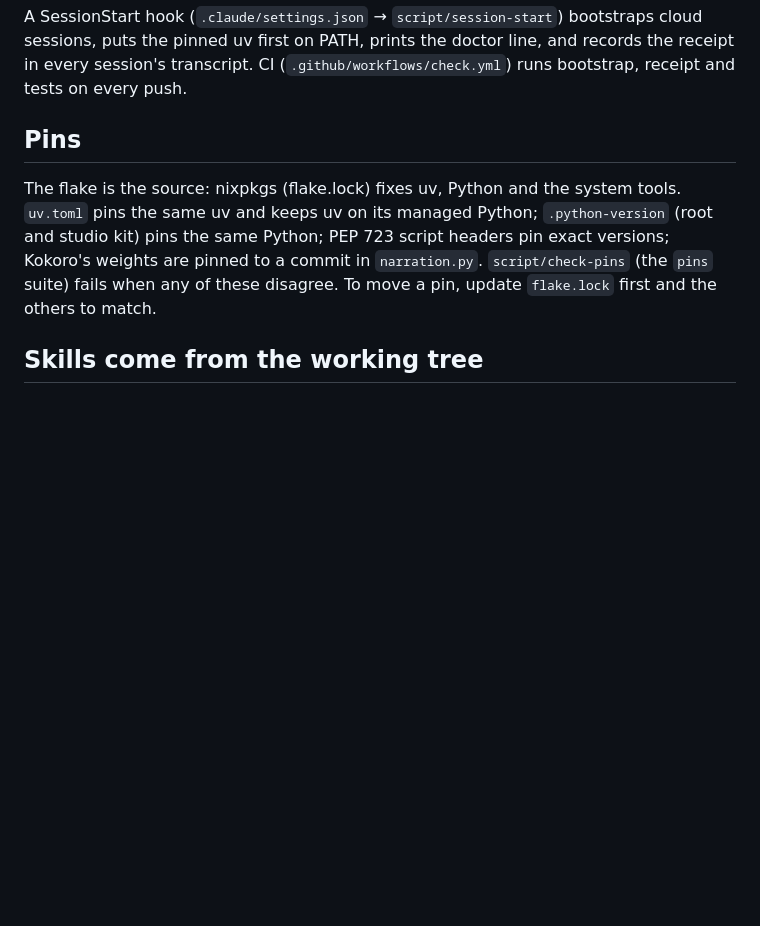
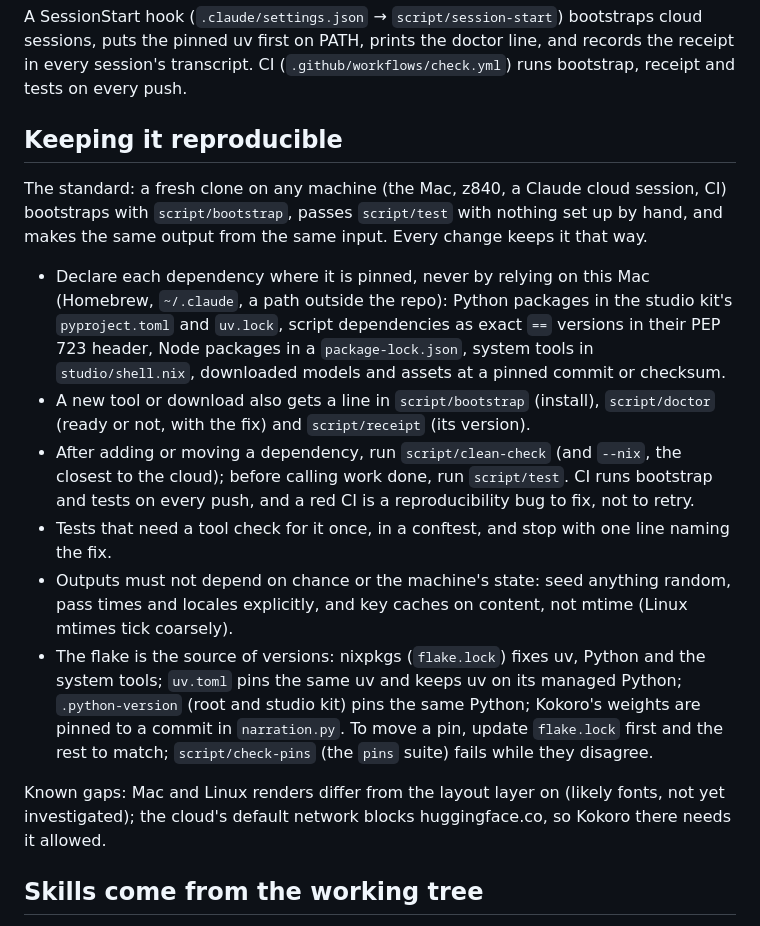
Before and after one commit to papersson/papershop, a Markdown page: CLAUDE.md, the part around the change. GitHub-like rendering; blank space fills up the shorter version.

Commit message:
CLAUDE.md: keeping the repo reproducible is a standing rule

```diff
--- a/CLAUDE.md
+++ b/CLAUDE.md
@@ -24,13 +24,32 @@ A SessionStart hook (`.claude/settings.json` → `script/session-start`) bootstr
 the pinned uv first on PATH, prints the doctor line, and records the receipt in every session's
 transcript. CI (`.github/workflows/check.yml`) runs bootstrap, receipt and tests on every push.
 
-## Pins
+## Keeping it reproducible
 
-The flake is the source: nixpkgs (flake.lock) fixes uv, Python and the system tools. `uv.toml` pins
-the same uv and keeps uv on its managed Python; `.python-version` (root and studio kit) pins the
-same Python; PEP 723 script headers pin exact versions; Kokoro's weights are pinned to a commit in
-`narration.py`. `script/check-pins` (the `pins` suite) fails when any of these disagree. To move a
-pin, update `flake.lock` first and the others to match.
+The standard: a fresh clone on any machine (the Mac, z840, a Claude cloud session, CI) bootstraps
+with `script/bootstrap`, passes `script/test` with nothing set up by hand, and makes the same output
+from the same input. Every change keeps it that way.
+
+- Declare each dependency where it is pinned, never by relying on this Mac (Homebrew, `~/.claude`,
+  a path outside the repo): Python packages in the studio kit's `pyproject.toml` and `uv.lock`, script
+  dependencies as exact `==` versions in their PEP 723 header, Node packages in a `package-lock.json`,
+  system tools in `studio/shell.nix`, downloaded models and assets at a pinned commit or checksum.
+- A new tool or download also gets a line in `script/bootstrap` (install), `script/doctor` (ready or
+  not, with the fix) and `script/receipt` (its version).
+- After adding or moving a dependency, run `script/clean-check` (and `--nix`, the closest to the
+  cloud); before calling work done, run `script/test`. CI runs bootstrap and tests on every push, and
+  a red CI is a reproducibility bug to fix, not to retry.
+- Tests that need a tool check for it once, in a conftest, and stop with one line naming the fix.
+- Outputs must not depend on chance or the machine's state: seed anything random, pass times and
+  locales explicitly, and key caches on content, not mtime (Linux mtimes tick coarsely).
+- The flake is the source of versions: nixpkgs (`flake.lock`) fixes uv, Python and the system tools;
+  `uv.toml` pins the same uv and keeps uv on its managed Python; `.python-version` (root and studio
+  kit) pins the same Python; Kokoro's weights are pinned to a commit in `narration.py`. To move a
+  pin, update `flake.lock` first and the rest to match; `script/check-pins` (the `pins` suite) fails
+  while they disagree.
+
+Known gaps: Mac and Linux renders differ from the layout layer on (likely fonts, not yet
+investigated); the cloud's default network blocks huggingface.co, so Kokoro there needs it allowed.
 
 ## Skills come from the working tree
 
```
